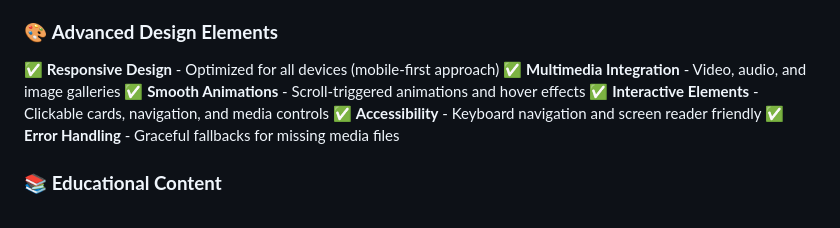
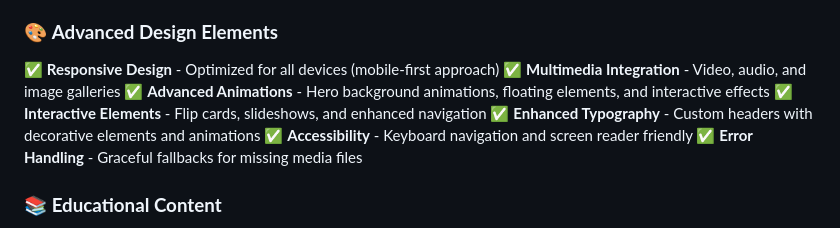
Before and after one commit to Caprice-Instinct/multimedia_project, a Markdown page: README.md, the part around one of its changes. Rendered like a GitHub page.

```diff
--- a/README.md
+++ b/README.md
@@ -67,8 +68,9 @@ Food_Project/
 ### 🎨 **Advanced Design Elements**
 ✅ **Responsive Design** - Optimized for all devices (mobile-first approach)
 ✅ **Multimedia Integration** - Video, audio, and image galleries
-✅ **Smooth Animations** - Scroll-triggered animations and hover effects
-✅ **Interactive Elements** - Clickable cards, navigation, and media controls
+✅ **Advanced Animations** - Hero background animations, floating elements, and interactive effects
+✅ **Interactive Elements** - Flip cards, slideshows, and enhanced navigation
+✅ **Enhanced Typography** - Custom headers with decorative elements and animations
 ✅ **Accessibility** - Keyboard navigation and screen reader friendly
 ✅ **Error Handling** - Graceful fallbacks for missing media files
 
```
Also changed, not shown: other parts of README.md (+43 -15 lines).
